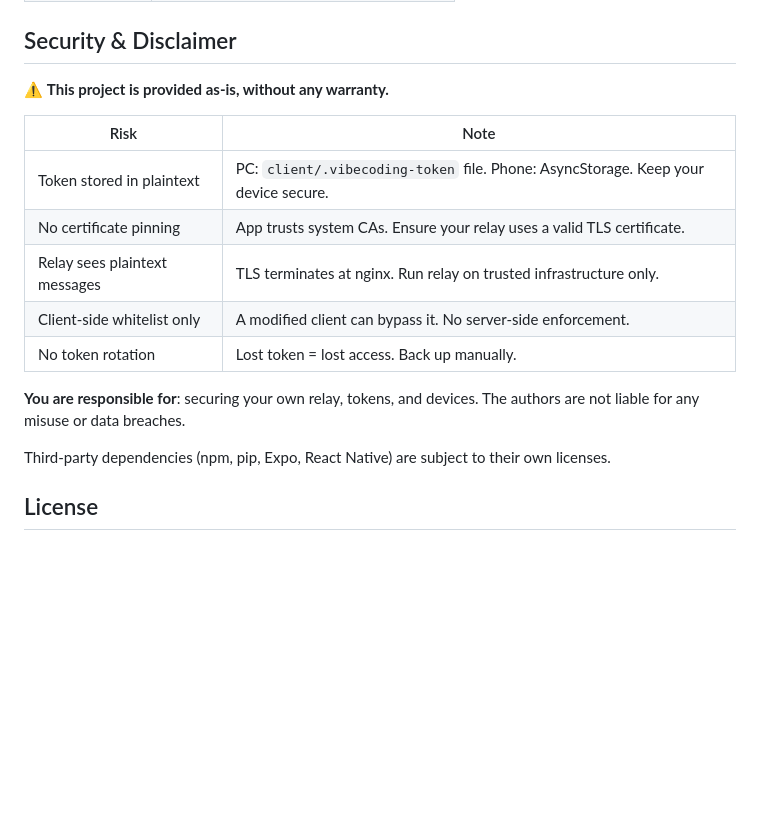
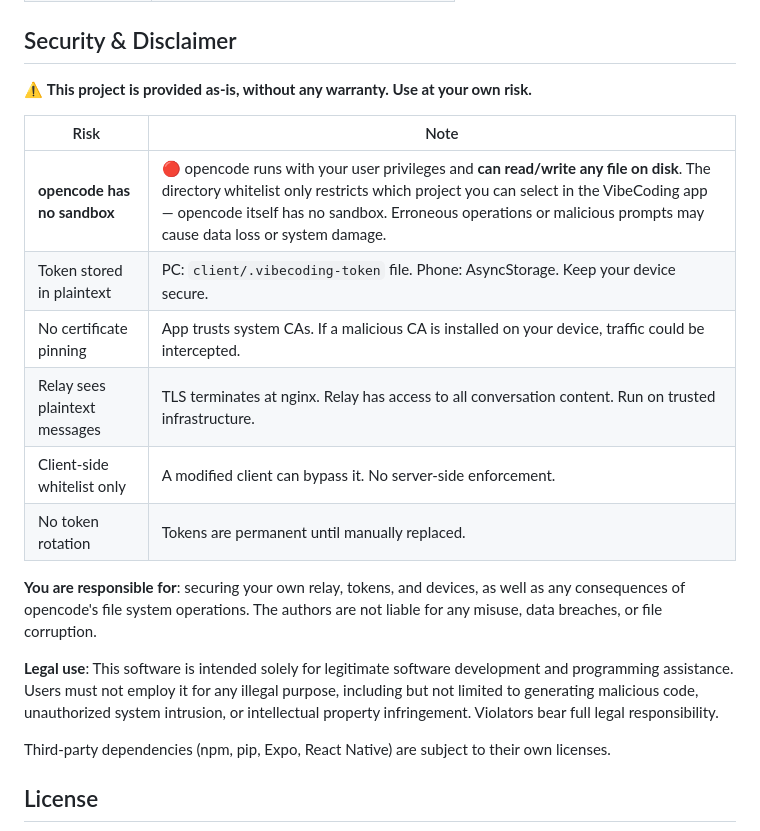
Before and after one commit to anzye2016/vibecoding-app, a Markdown page: README_EN.md, the part around the change. Rendered like a GitHub page; blank space fills up the shorter version.

Commit message:
add opencode no-sandbox warning and legal disclaimer

```diff
--- a/README_EN.md
+++ b/README_EN.md
@@ -217,17 +217,20 @@ Fill in Relay URL / Token / Room ID / Work Dir in settings. All values auto-save
 
 ## Security & Disclaimer
 
-⚠️ **This project is provided as-is, without any warranty.**
+⚠️ **This project is provided as-is, without any warranty. Use at your own risk.**
 
 | Risk | Note |
 |------|------|
+| **opencode has no sandbox** | 🔴 opencode runs with your user privileges and **can read/write any file on disk**. The directory whitelist only restricts which project you can select in the VibeCoding app — opencode itself has no sandbox. Erroneous operations or malicious prompts may cause data loss or system damage. |
 | Token stored in plaintext | PC: `client/.vibecoding-token` file. Phone: AsyncStorage. Keep your device secure. |
-| No certificate pinning | App trusts system CAs. Ensure your relay uses a valid TLS certificate. |
-| Relay sees plaintext messages | TLS terminates at nginx. Run relay on trusted infrastructure only. |
+| No certificate pinning | App trusts system CAs. If a malicious CA is installed on your device, traffic could be intercepted. |
+| Relay sees plaintext messages | TLS terminates at nginx. Relay has access to all conversation content. Run on trusted infrastructure. |
 | Client-side whitelist only | A modified client can bypass it. No server-side enforcement. |
-| No token rotation | Lost token = lost access. Back up manually. |
+| No token rotation | Tokens are permanent until manually replaced. |
 
-**You are responsible for**: securing your own relay, tokens, and devices. The authors are not liable for any misuse or data breaches.
+**You are responsible for**: securing your own relay, tokens, and devices, as well as any consequences of opencode's file system operations. The authors are not liable for any misuse, data breaches, or file corruption.
+
+**Legal use**: This software is intended solely for legitimate software development and programming assistance. Users must not employ it for any illegal purpose, including but not limited to generating malicious code, unauthorized system intrusion, or intellectual property infringement. Violators bear full legal responsibility.
 
 Third-party dependencies (npm, pip, Expo, React Native) are subject to their own licenses.
 
```
Also changed, not shown: README.md (+8 -5 lines).
